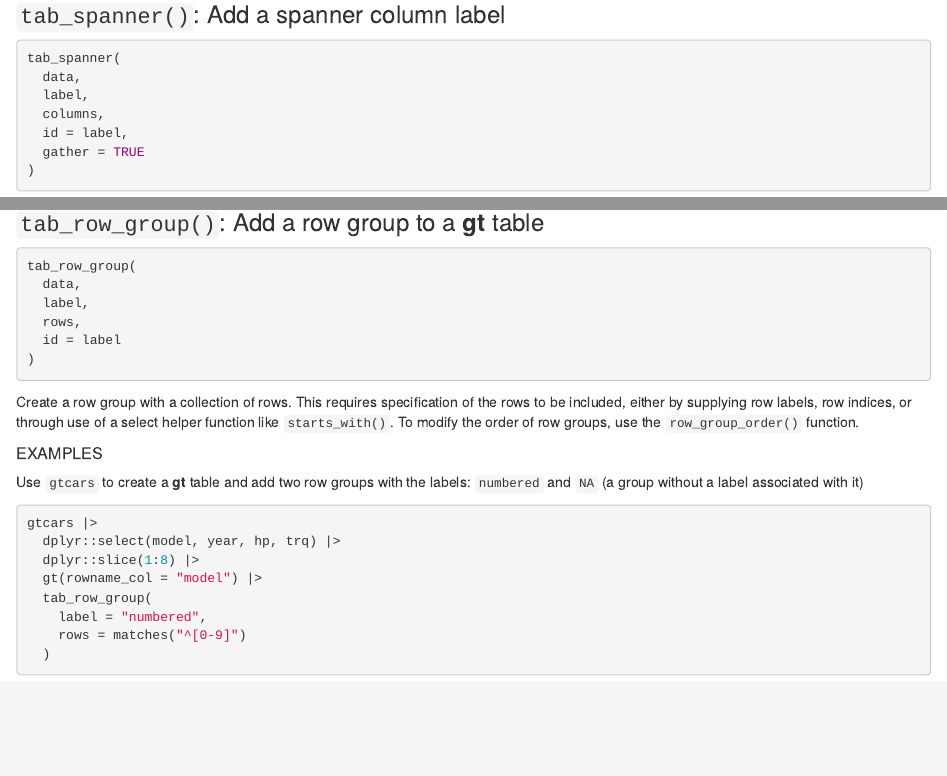
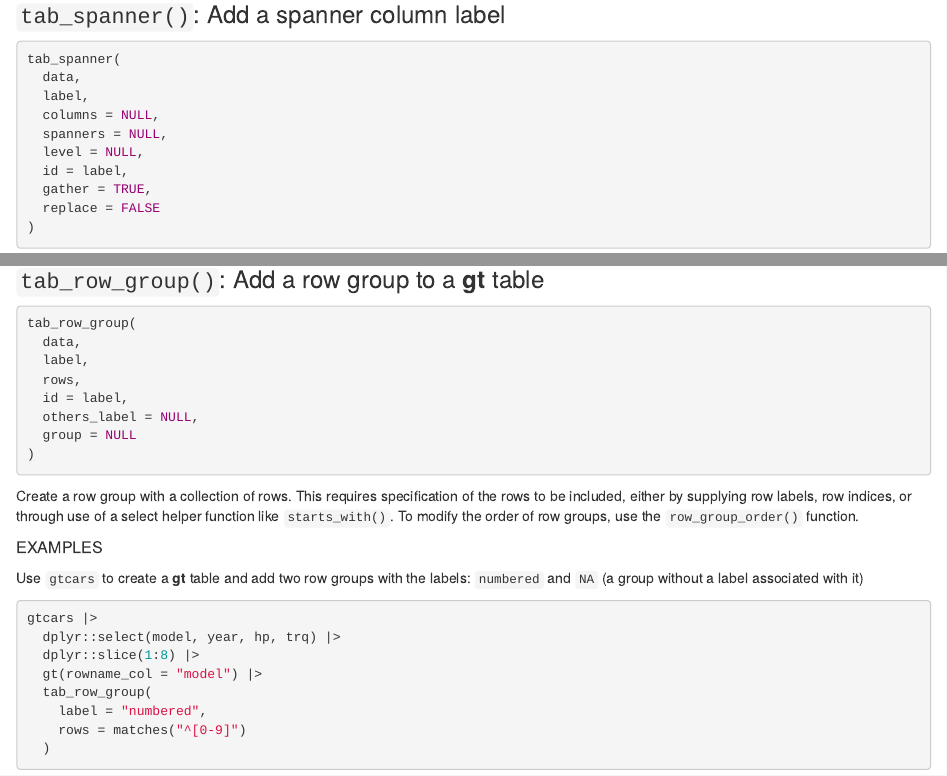
Before and after one commit to rich-iannone/gt-workshop, an R Markdown document (02-create-modify-parts.Rmd): the page in a window 1100 px wide, from 2080 px down before the commit and from 2090 px down after it, so that both start at the same text, and a second part further down, joined at a grey line. Rendered offline with R 4.5, knitr and Pandoc, with nearby package versions; some code elsewhere in the file could not run offline.

Commit message:
Update 02-create-modify-parts.Rmd

````diff
--- a/02-create-modify-parts.Rmd
+++ b/02-create-modify-parts.Rmd
@@ -119,9 +120,12 @@ gtcars |>
 tab_spanner(
   data,
   label,
-  columns,
+  columns = NULL,
+  spanners = NULL,
+  level = NULL,
   id = label,
-  gather = TRUE
+  gather = TRUE,
+  replace = FALSE
 )
 ```
 
@@ -200,7 +204,9 @@ tab_row_group(
   data,
   label,
   rows,
-  id = label
+  id = label,
+  others_label = NULL,
+  group = NULL
 )
 ```
 
````
Also changed, not shown: 02-create-modify-parts.Rmd (6 more changed lines).
